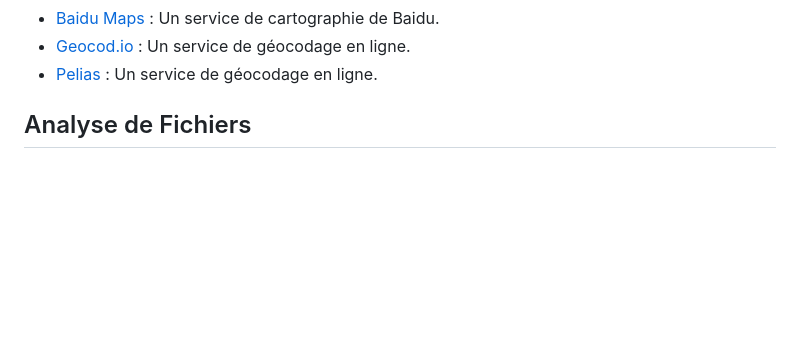
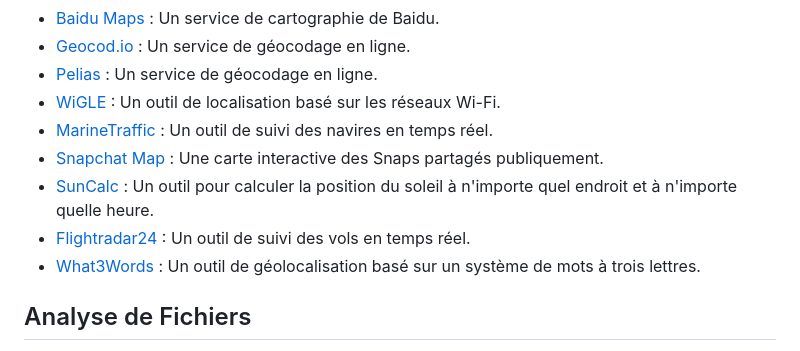
Before and after one commit to schroder-mao/mao-Tool, a Markdown page: README.md, the part around the change. Drawn GitHub-style; blank space fills up the shorter version.

```diff
--- a/README.md
+++ b/README.md
@@ -86,6 +86,12 @@
 - [Baidu Maps](https://map.baidu.com) : Un service de cartographie de Baidu.
 - [Geocod.io](https://www.geocod.io) : Un service de géocodage en ligne.
 - [Pelias](https://pelias.io) : Un service de géocodage en ligne.
+- [WiGLE](https://wigle.net/) : Un outil de localisation basé sur les réseaux Wi-Fi.
+- [MarineTraffic](https://www.marinetraffic.com/) : Un outil de suivi des navires en temps réel.
+- [Snapchat Map](https://map.snapchat.com/) : Une carte interactive des Snaps partagés publiquement.
+- [SunCalc](https://www.suncalc.org/#/27.6936,-97.5195,3/2024.01.30/16:01/1/0) : Un outil pour calculer la position du soleil à n'importe quel endroit et à n'importe quelle heure.
+- [Flightradar24](https://www.flightradar24.com/11.37,54.46/4) : Un outil de suivi des vols en temps réel.
+- [What3Words](https://what3words.com/gardon.hangar.enserrer) : Un outil de géolocalisation basé sur un système de mots à trois lettres.
 
 ## Analyse de Fichiers
 - [VirusTotal](https://www.virustotal.com) : Un service qui analyse les fichiers suspects et les URL.
```
